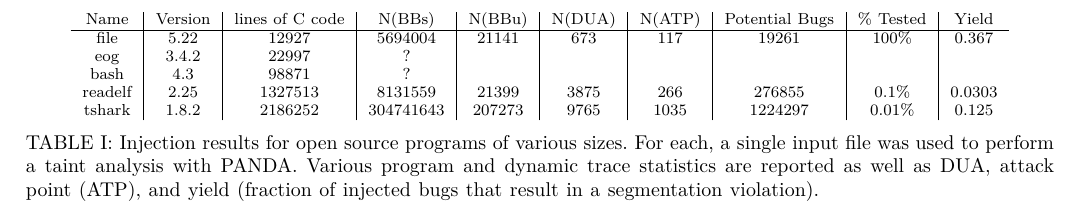
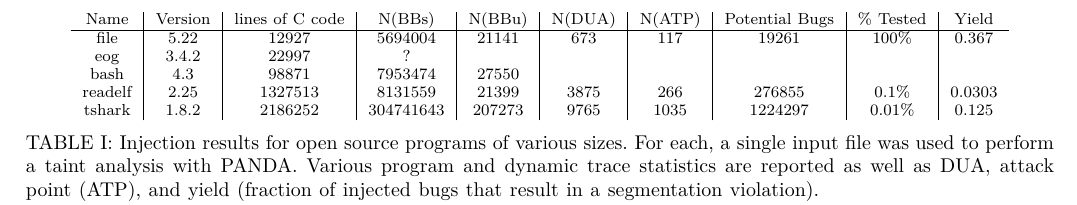
Before and after one commit to panda-re/lava, a LaTeX paper (paper1/paper.tex, which reads paper1/results.tex): part of page 5 of 6, cut so that both start at the same text. Compiled offline with XeLaTeX.

Commit message:
really not that important

```diff
--- a/paper1/results.tex
+++ b/paper1/results.tex
@@ -4,10 +4,10 @@
 \begin{table*}[t!]
 \centering
 \begin{tabular}{c|c|c|c|c|c|c|c|c|c}
-Name    & Version & lines of C code & N(BBs)     & N(BBu)   &  N(DUA) & N(ATP) & Potential Bugs & \% Tested & Yield \\\hline
+Name    & Version & lines of C code & N(BBs)     & N(BBu)   & N(DUA)  & N(ATP) & Potential Bugs & \% Tested & Yield \\\hline
 file    & 5.22    & 12927           & 5694004    & 21141    & 673     & 117    & 19261          & 100\%     & 0.367  \\
 eog     & 3.4.2   & 22997           & ?          &          &         &        &                &           & \\
-bash    & 4.3     & 98871           & ?          &          &         &        &                &           & \\
+bash    & 4.3     & 98871           & 7953474    & 27550    &         &        &                &           & \\
 readelf & 2.25    & 1327513         & 8131559    & 21399    & 3875    & 266    & 276855         & 0.1\%     & 0.0303 \\
 tshark  & 1.8.2   & 2186252         & 304741643  & 207273   & 9765    & 1035   & 1224297        & 0.01\%    & 0.125 \\
 \end{tabular}
```
Also changed, not shown: paper1/tcn-example-prog.png (added), paper1/results.tex (2 more changed lines), 1 other file.
